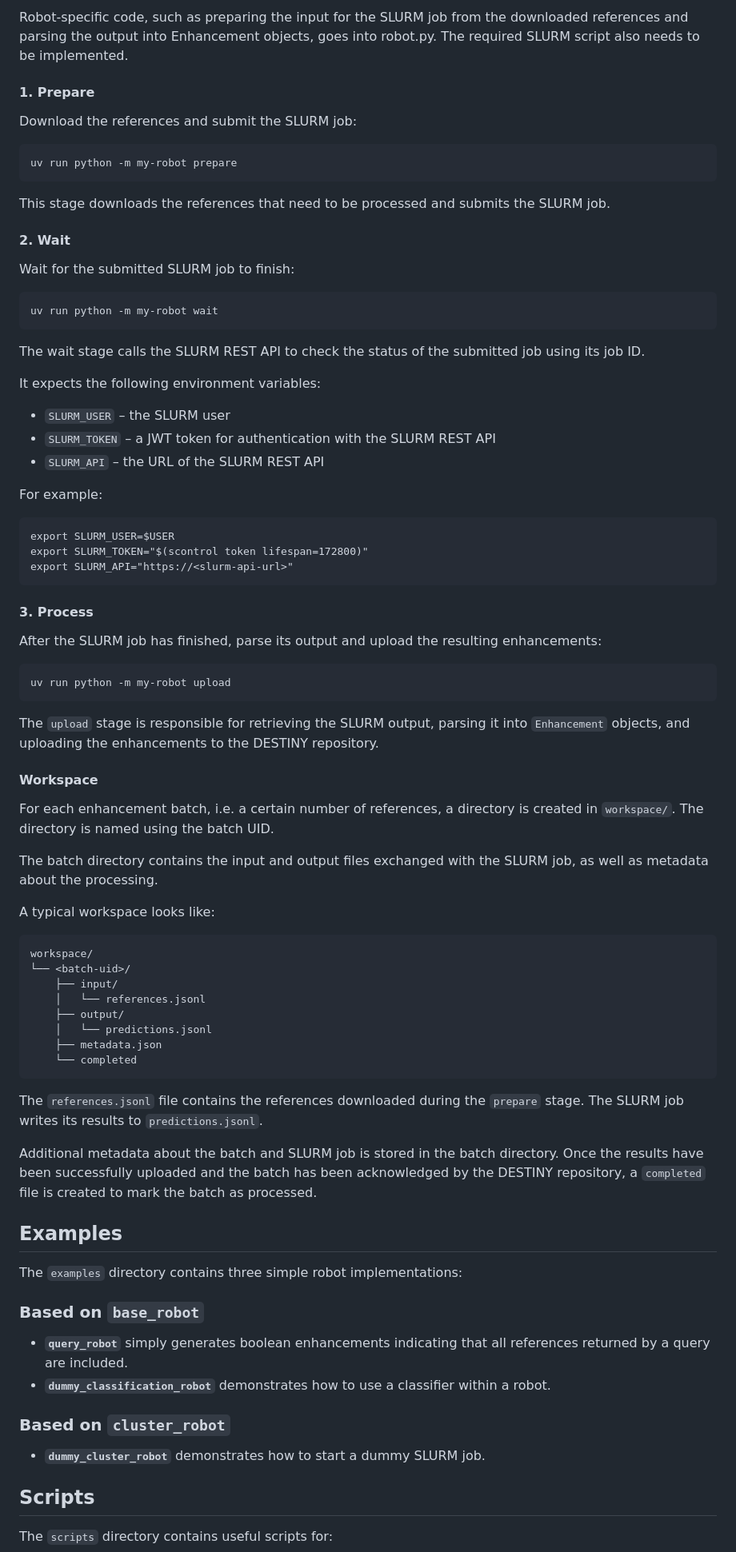
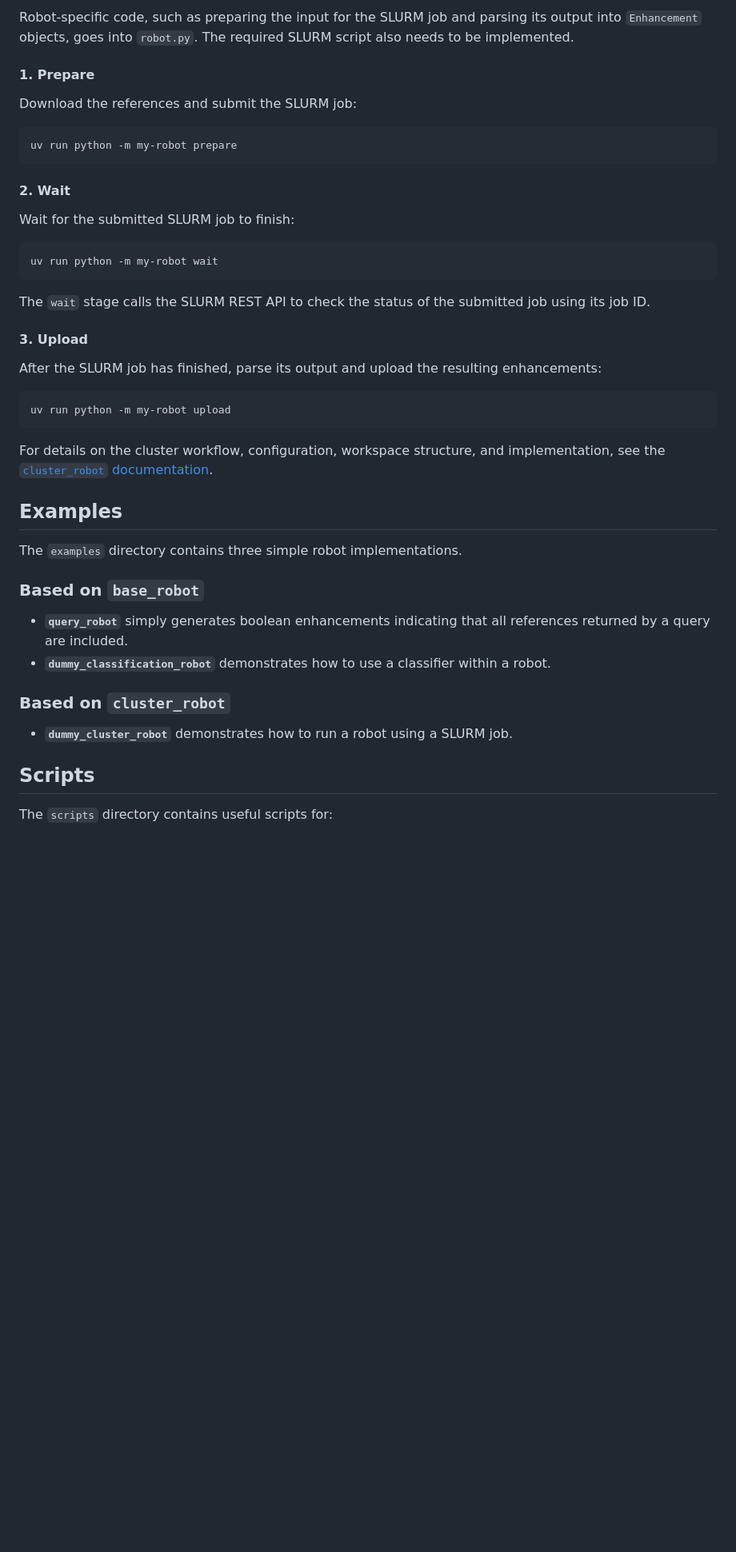
Before and after one commit to mcc-apsis/destiny-robot-framework, a Markdown page: README.md, the part around one of its changes. Shown at 80% size. GitHub-like rendering; blank space fills up the shorter version.

Commit message:
added hints to the specific robot READMEs

````diff
--- a/README.md
+++ b/README.md
@@ -67,68 +89,37 @@ Process – retrieve and parse the SLURM output and upload the resulting enhance
 
-Robot-specific code, such as preparing the input for the SLURM job from the downloaded references and parsing the output into Enhancement objects, goes into robot.py. The required SLURM script also needs to be implemented.
+Robot-specific code, such as preparing the input for the SLURM job and parsing its output into `Enhancement` objects, goes into `robot.py`. The required SLURM script also needs to be implemented.
 
 #### 1. Prepare
 
 Download the references and submit the SLURM job:
-```
+
+```bash
 uv run python -m my-robot prepare
 ```
-This stage downloads the references that need to be processed and submits the SLURM job.
 
 #### 2. Wait
 
 Wait for the submitted SLURM job to finish:
-```
+
+```bash
 uv run python -m my-robot wait
 ```
-The wait stage calls the SLURM REST API to check the status of the submitted job using its job ID.
 
-It expects the following environment variables:
+The `wait` stage calls the SLURM REST API to check the status of the submitted job using its job ID.
 
-- `SLURM_USER` – the SLURM user
-- `SLURM_TOKEN` – a JWT token for authentication with the SLURM REST API
-- `SLURM_API` – the URL of the SLURM REST API
-
-For example:
-```
-export SLURM_USER=$USER
-export SLURM_TOKEN="$(scontrol token lifespan=172800)"
-export SLURM_API="https://<slurm-api-url>"
-```
-#### 3. Process
+#### 3. Upload
 
 After the SLURM job has finished, parse its output and upload the resulting enhancements:
-```
+
+```bash
 uv run python -m my-robot upload
 ```
-The `upload` stage is responsible for retrieving the SLURM output, parsing it into `Enhancement` objects, and uploading the enhancements to the DESTINY repository.
 
-#### Workspace
-
-For each enhancement batch, i.e. a certain number of references, a directory is created in `workspace/`. The directory is named using the batch UID.
-
-The batch directory contains the input and output files exchanged with the SLURM job, as well as metadata about the processing.
-
-A typical workspace looks like:
-
-```text
-workspace/
-└── <batch-uid>/
-    ├── input/
-    │   └── references.jsonl
-    ├── output/
-    │   └── predictions.jsonl
-    ├── metadata.json
-    └── completed
-```
-
-The `references.jsonl` file contains the references downloaded during the `prepare` stage. The SLURM job writes its results to `predictions.jsonl`.
-
-Additional metadata about the batch and SLURM job is stored in the batch directory. Once the results have been successfully uploaded and the batch has been acknowledged by the DESTINY repository, a `completed` file is created to mark the batch as processed.
+For details on the cluster workflow, configuration, workspace structure, and implementation, see the [`cluster_robot` documentation](./src/cluster_robot/README.md).
 
 ## Examples
 
-The `examples` directory contains three simple robot implementations:
+The `examples` directory contains three simple robot implementations.
 
 ### Based on `base_robot`
 
@@ -137,7 +128,7 @@ The `examples` directory contains three simple robot implementations:
 
 ### Based on `cluster_robot`
 
-* **`dummy_cluster_robot`** demonstrates how to start a dummy SLURM job.
+* **`dummy_cluster_robot`** demonstrates how to run a robot using a SLURM job.
 
 ## Scripts
 
````
Also changed, not shown: other parts of README.md (+42 -20 lines).
